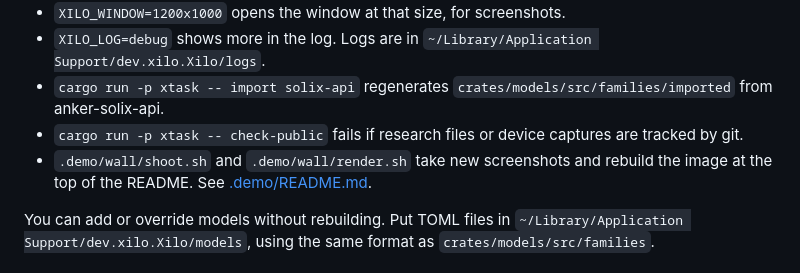
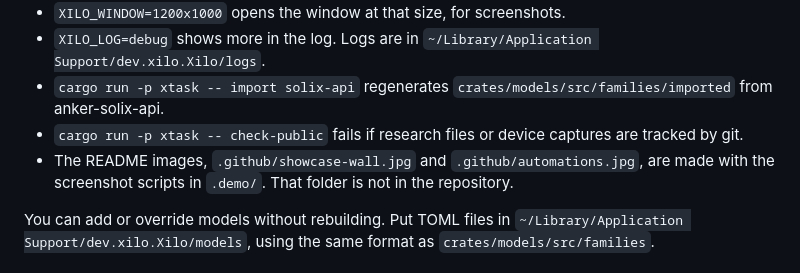
Before and after one commit to FTCHD/xilo, a Markdown page: CONTRIBUTING.md, the part around the change. GitHub-like rendering.

```diff
--- a/CONTRIBUTING.md
+++ b/CONTRIBUTING.md
@@ -30,7 +30,7 @@ To publish a release, set the version in `Cargo.toml` and push a tag with the sa
 - `XILO_LOG=debug` shows more in the log. Logs are in `~/Library/Application Support/dev.xilo.Xilo/logs`.
 - `cargo run -p xtask -- import solix-api` regenerates `crates/models/src/families/imported` from anker-solix-api.
 - `cargo run -p xtask -- check-public` fails if research files or device captures are tracked by git.
-- `.demo/wall/shoot.sh` and `.demo/wall/render.sh` take new screenshots and rebuild the image at the top of the README. See [.demo/README.md](.demo/README.md).
+- The README images, `.github/showcase-wall.jpg` and `.github/automations.jpg`, are made with the screenshot scripts in `.demo/`. That folder is not in the repository.
 
 You can add or override models without rebuilding. Put TOML files in `~/Library/Application Support/dev.xilo.Xilo/models`, using the same format as `crates/models/src/families`.
 
```
Also changed, not shown: README.md (+2 -2 lines), .github/automations.jpg (added), 2 other files.
